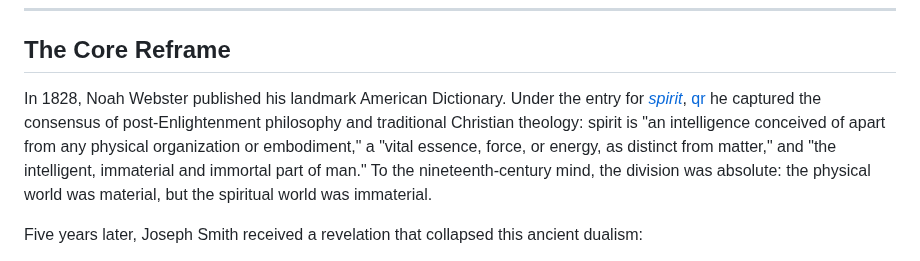
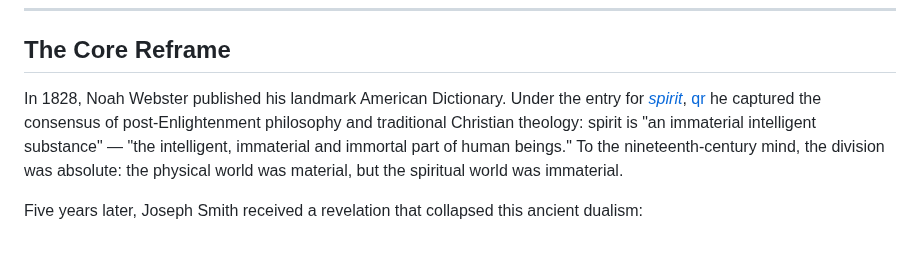
Before and after one commit to cpuchip/scripture-book, a Markdown page: src/chapters/00_chapter_0_intelligence_truth.md, the part around the change. Rendered like a GitHub page.

```diff
--- a/src/chapters/00_chapter_0_intelligence_truth.md
+++ b/src/chapters/00_chapter_0_intelligence_truth.md
@@ -10,7 +10,7 @@
 
 ## The Core Reframe
 
-In 1828, Noah Webster published his landmark American Dictionary. Under the entry for [*spirit*](https://1828.ibeco.me/word/spirit), [qr](https://1828.ibeco.me/word/spirit) he captured the consensus of post-Enlightenment philosophy and traditional Christian theology: spirit is "an intelligence conceived of apart from any physical organization or embodiment," a "vital essence, force, or energy, as distinct from matter," and "the intelligent, immaterial and immortal part of man." To the nineteenth-century mind, the division was absolute: the physical world was material, but the spiritual world was immaterial.
+In 1828, Noah Webster published his landmark American Dictionary. Under the entry for [*spirit*](https://1828.ibeco.me/word/spirit), [qr](https://1828.ibeco.me/word/spirit) he captured the consensus of post-Enlightenment philosophy and traditional Christian theology: spirit is "an immaterial intelligent substance" — "the intelligent, immaterial and immortal part of human beings." To the nineteenth-century mind, the division was absolute: the physical world was material, but the spiritual world was immaterial.
 
 Five years later, Joseph Smith received a revelation that collapsed this ancient dualism:
 
```
Also changed, not shown: .draft/20260609-v4-walk-findings.md (+27 -0 lines), src/chapters/p1_07_assume_it_will_lie.md (+1 -1 lines).
